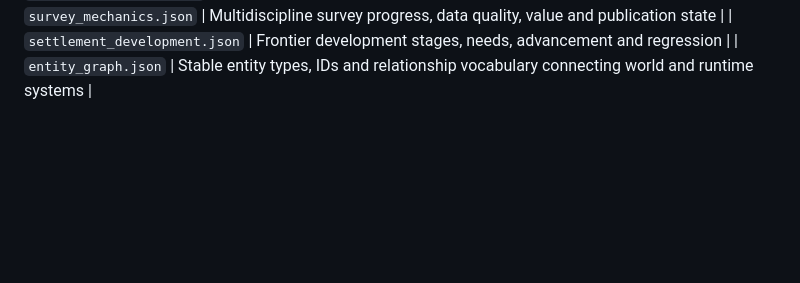
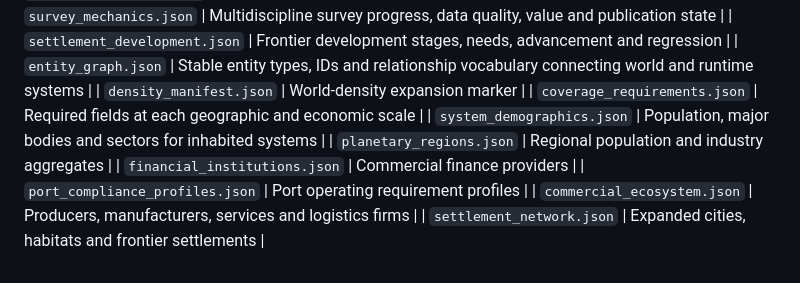
Before and after one commit to benjaminarthurt/FarHaul, a Markdown page: data/world/README.md, the part around the change. Rendered like a GitHub page; blank space fills up the shorter version.

Commit message:
Index dense world simulation data

```diff
--- a/data/world/README.md
+++ b/data/world/README.md
@@ -254,3 +254,11 @@ These should reference existing IDs rather than duplicate entity definitions.
 | `survey_mechanics.json` | Multidiscipline survey progress, data quality, value and publication state |
 | `settlement_development.json` | Frontier development stages, needs, advancement and regression |
 | `entity_graph.json` | Stable entity types, IDs and relationship vocabulary connecting world and runtime systems |
+| `density_manifest.json` | World-density expansion marker |
+| `coverage_requirements.json` | Required fields at each geographic and economic scale |
+| `system_demographics.json` | Population, major bodies and sectors for inhabited systems |
+| `planetary_regions.json` | Regional population and industry aggregates |
+| `financial_institutions.json` | Commercial finance providers |
+| `port_compliance_profiles.json` | Port operating requirement profiles |
+| `commercial_ecosystem.json` | Producers, manufacturers, services and logistics firms |
+| `settlement_network.json` | Expanded cities, habitats and frontier settlements |
```
